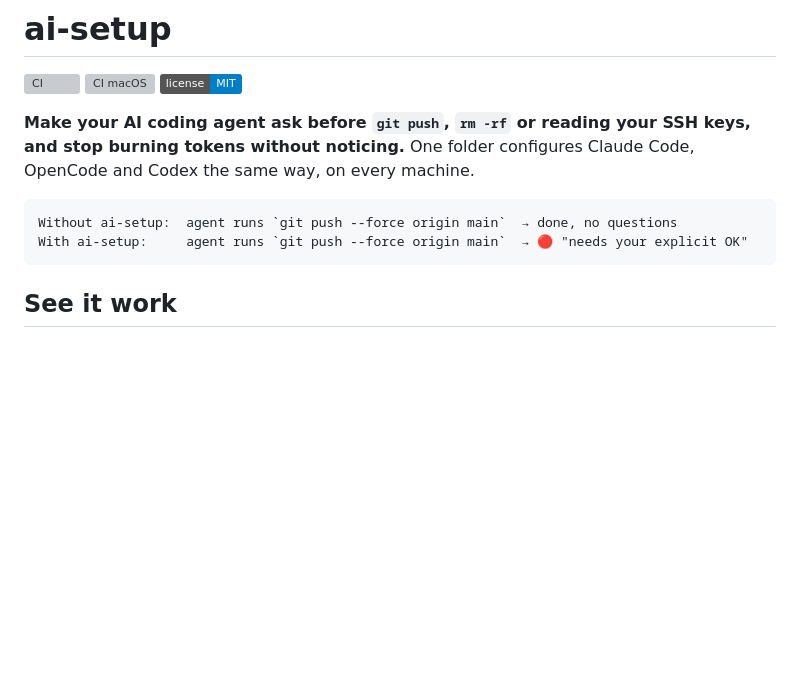
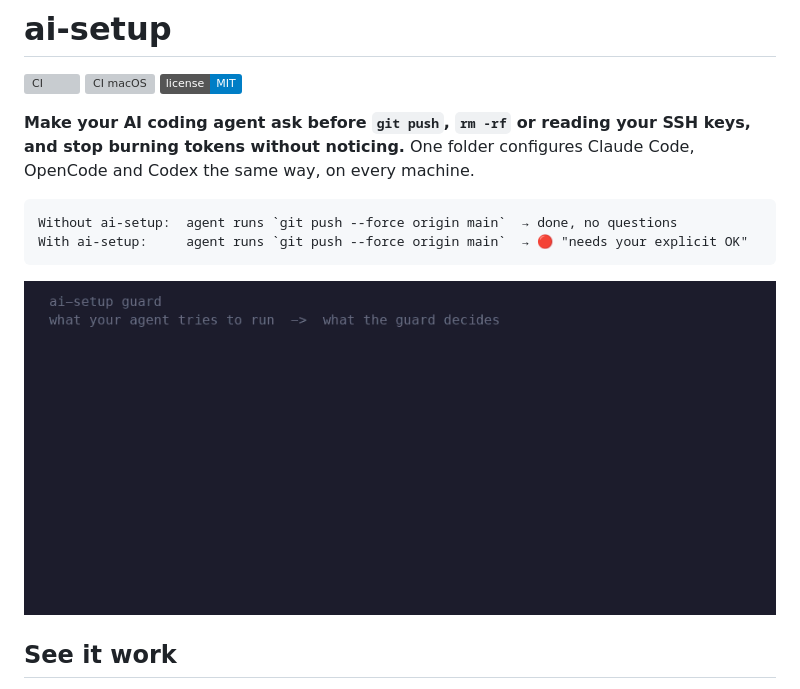
Before and after one commit to sebabottero/ai-setup, a Markdown page: README.md, the part around the change. GitHub-like rendering; pictures changed too: docs/assets/guard-demo.gif (added); badges without logos; blank space fills up the shorter version; grey boxes are pictures that could not be loaded.

Commit message:
README: add guard demo GIF

````diff
--- a/README.md
+++ b/README.md
@@ -11,6 +11,8 @@ One folder configures Claude Code, OpenCode and Codex the same way, on every mac
 Without ai-setup:  agent runs `git push --force origin main`  → done, no questions
 With ai-setup:     agent runs `git push --force origin main`  → 🔴 "needs your explicit OK"
 ```
+
+![The guard allows git status and asks before git push --force and git reset --hard](docs/assets/guard-demo.gif)
 
 ## See it work
 The guard (a small script that checks every shell command the agent wants to run) on real commands:
````
